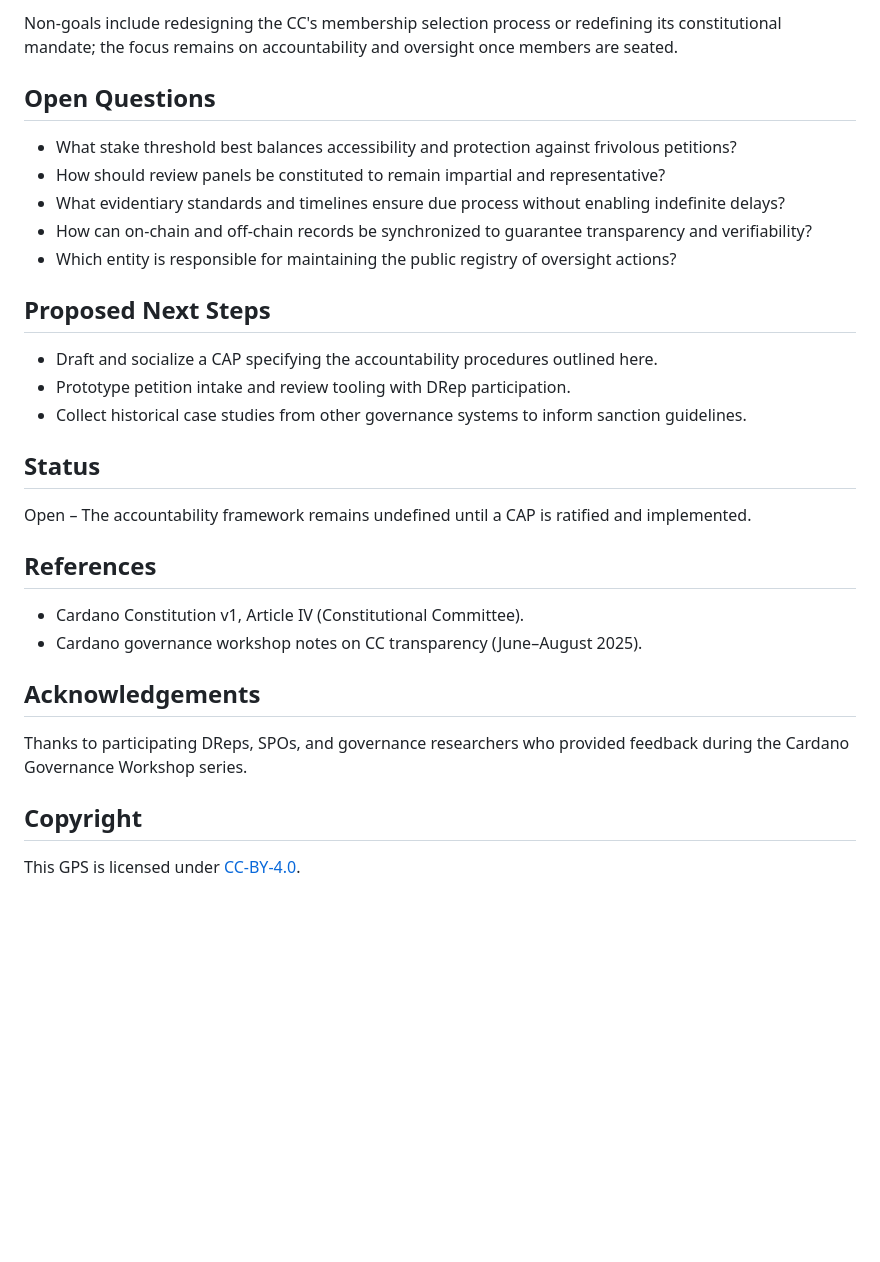
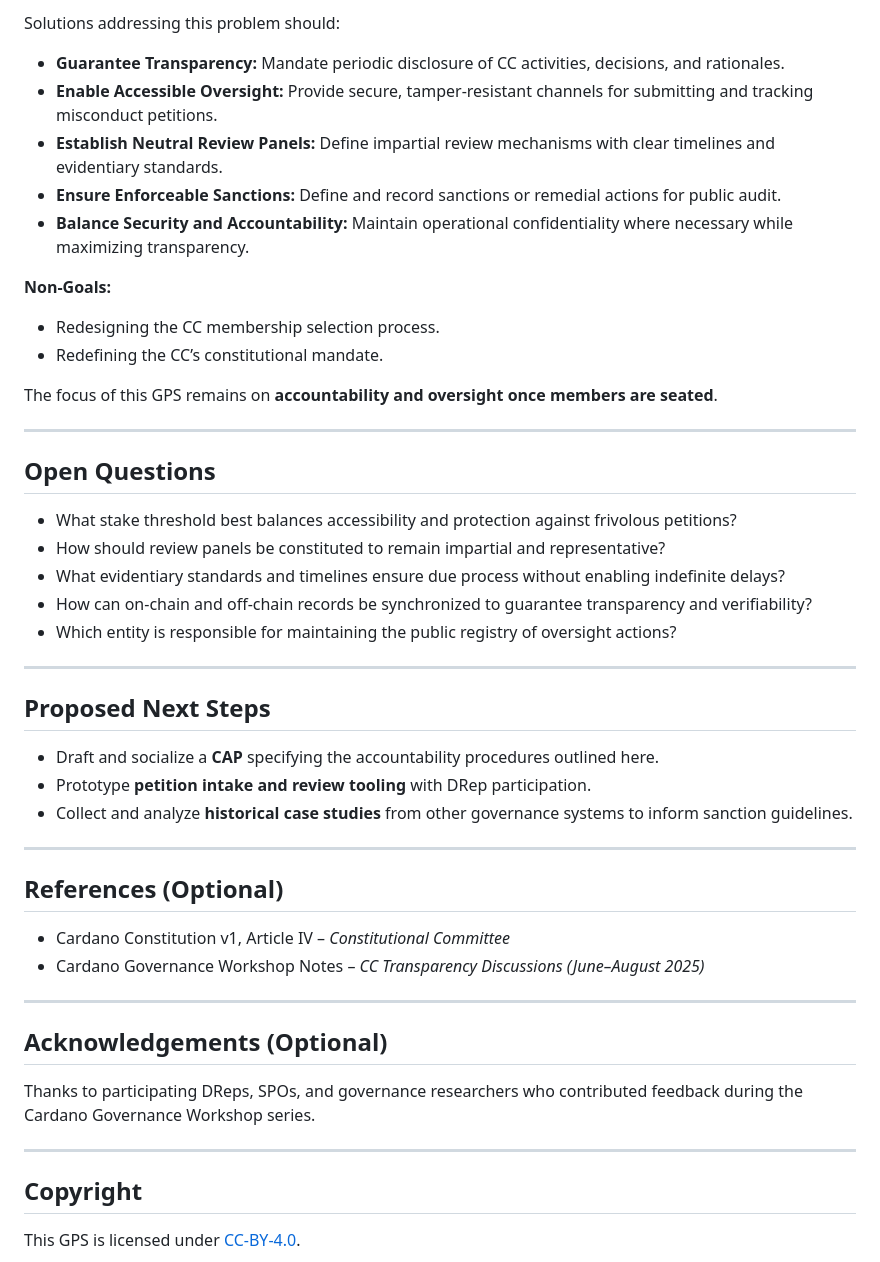
Before and after one commit to Thomas-nada/CAP, a Markdown page: GPS-0003/README.md, the part around the change printed below. Rendered like a GitHub page; blank space fills up the shorter version.

```diff
--- a/GPS-0003/README.md
+++ b/GPS-0003/README.md
@@ -51,5 +68,20 @@ Solutions should:
 
-Non-goals include redesigning the CC's membership selection process or redefining its constitutional mandate; the focus remains on accountability and oversight once members are seated.
+Solutions addressing this problem should:
+
+- **Guarantee Transparency:** Mandate periodic disclosure of CC activities, decisions, and rationales.
+- **Enable Accessible Oversight:** Provide secure, tamper-resistant channels for submitting and tracking misconduct petitions.
+- **Establish Neutral Review Panels:** Define impartial review mechanisms with clear timelines and evidentiary standards.
+- **Ensure Enforceable Sanctions:** Define and record sanctions or remedial actions for public audit.
+- **Balance Security and Accountability:** Maintain operational confidentiality where necessary while maximizing transparency.
+
+**Non-Goals:**
+
+- Redesigning the CC membership selection process.
+- Redefining the CC’s constitutional mandate.
+
+The focus of this GPS remains on **accountability and oversight once members are seated**.
+
+---
 
 ## Open Questions
 
@@ -59,24 +91,28 @@ Non-goals include redesigning the CC's membership selection process or redefinin
 - How can on-chain and off-chain records be synchronized to guarantee transparency and verifiability?
 - Which entity is responsible for maintaining the public registry of oversight actions?
 
+---
+
 ## Proposed Next Steps
 
-- Draft and socialize a CAP specifying the accountability procedures outlined here.
-- Prototype petition intake and review tooling with DRep participation.
-- Collect historical case studies from other governance systems to inform sanction guidelines.
+- Draft and socialize a **CAP** specifying the accountability procedures outlined here.
+- Prototype **petition intake and review tooling** with DRep participation.
+- Collect and analyze **historical case studies** from other governance systems to inform sanction guidelines.
 
-## Status
+---
 
-Open – The accountability framework remains undefined until a CAP is ratified and implemented.
+## References (Optional)
 
-## References
+- Cardano Constitution v1, Article IV – *Constitutional Committee*
+- Cardano Governance Workshop Notes – *CC Transparency Discussions (June–August 2025)*
 
-- Cardano Constitution v1, Article IV (Constitutional Committee).
-- Cardano governance workshop notes on CC transparency (June–August 2025).
+---
 
-## Acknowledgements
+## Acknowledgements (Optional)
 
-Thanks to participating DReps, SPOs, and governance researchers who provided feedback during the Cardano Governance Workshop series.
+Thanks to participating DReps, SPOs, and governance researchers who contributed feedback during the Cardano Governance Workshop series.
+
+---
 
 ## Copyright
 
```
Also changed, not shown: other parts of GPS-0003/README.md (+49 -32 lines).
